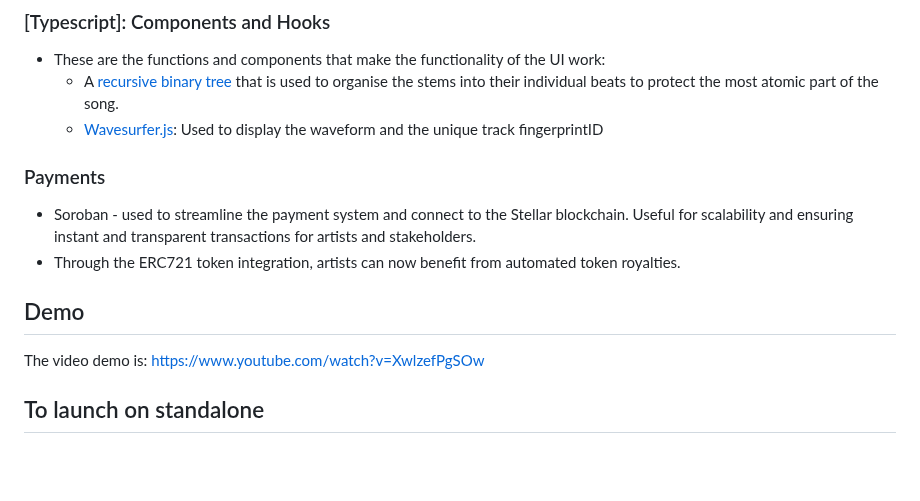
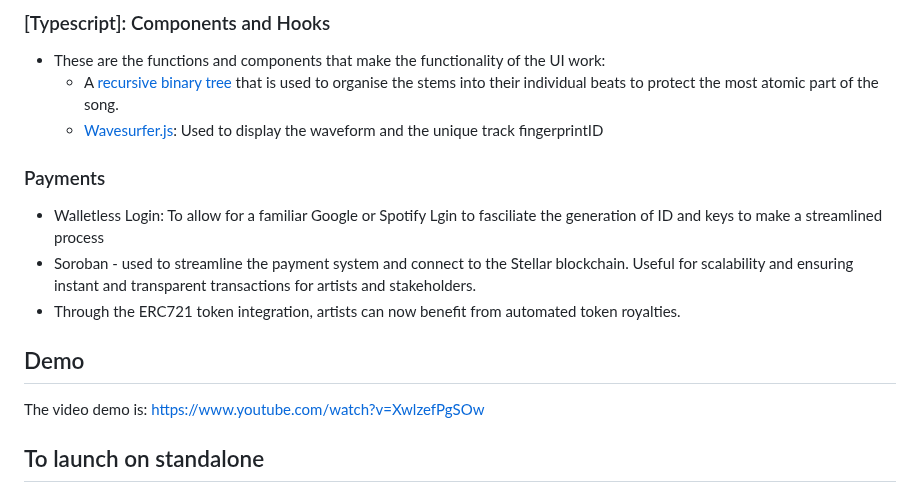
Before and after one commit to jjjutla/Melobyte, a Markdown page: README.md, the part around the change. GitHub-like rendering; blank space fills up the shorter version.

```diff
--- a/README.md
+++ b/README.md
@@ -45,12 +45,13 @@ Once the metadata is instantiated to the base later and the multichannel audio f
   	-  [Wavesurfer.js](https://github.com/jjjutla/Melobyte/blob/c6901bd17ca1d7e9d8fdb75dd0e66016e2352d79/melobyte-creator/components/WaveForm/index.jsx): Used to display the waveform and the unique track fingerprintID
 
  ### Payments
+ - Walletless Login: To allow for a familiar Google or Spotify Lgin to fasciliate the generation of ID and keys to make a streamlined process
  - Soroban - used to streamline the payment system and connect to the Stellar blockchain. Useful for scalability and ensuring instant and transparent transactions for artists and stakeholders.
  - Through the ERC721 token integration, artists can now benefit from automated token royalties.
 
 ## Demo
 
-The video demo is: https://www.youtube.com/watch?v=XwlzefPgSOw
+The video demo is: [https://www.youtube.com/watch?v=XwlzefPgSOw ](https://www.youtube.com/watch?v=-IA3In64khE)
 
 
 ## To launch on standalone
```
